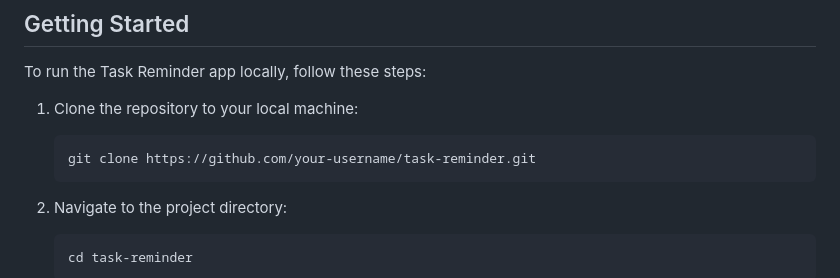
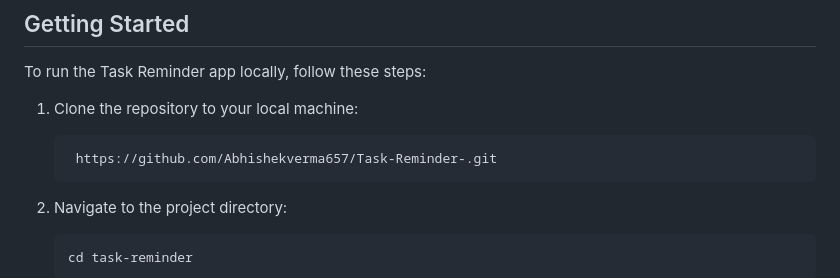
Before and after one commit to Abhishekverma657/Task-Reminder-, a Markdown page: README.md, the part around the change. GitHub-like rendering.

````diff
--- a/README.md
+++ b/README.md
@@ -65,7 +65,7 @@ To run the Task Reminder app locally, follow these steps:
 1. Clone the repository to your local machine:
 
    ```shell
-   git clone https://github.com/your-username/task-reminder.git
+    https://github.com/Abhishekverma657/Task-Reminder-.git
    ```
 
 2. Navigate to the project directory:
````
